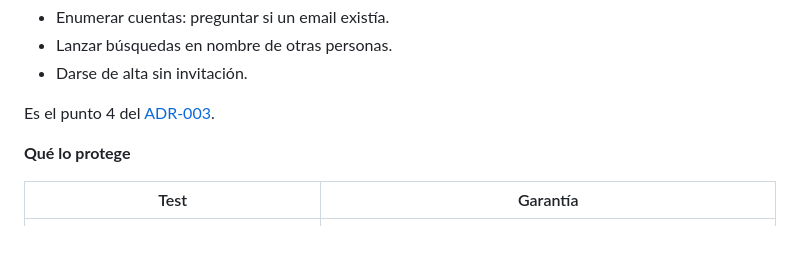
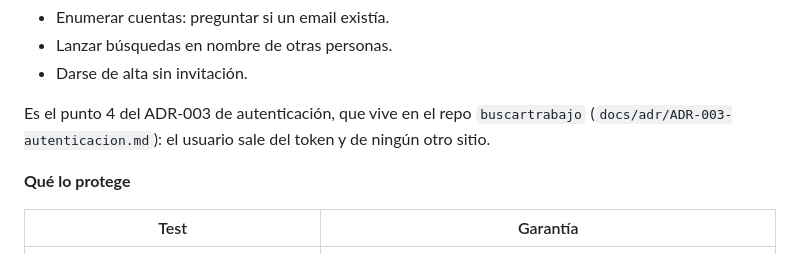
Before and after one commit to cookyourweb/cv-server, a Markdown page: CHANGELOG.md, the part around the change. GitHub-like rendering.

Commit message:
docs(changelog): citar el ADR-003 de autenticacion, no el de multicuenta
El cierre de las rutas del formulario se justifica en el punto 4 del ADR-003 de autenticacion del repo buscartrabajo. El enlace apuntaba al ADR-003 de cv-server, que trata otra cosa (un usuario con varias cuentas de correo).

```diff
--- a/CHANGELOG.md
+++ b/CHANGELOG.md
@@ -72,7 +72,7 @@ comprobar quién lo mandaba. Eso permitía:
 - Lanzar búsquedas en nombre de otras personas.
 - Darse de alta sin invitación.
 
-Es el punto 4 del [ADR-003](docs/ADR-003-usuario-multicuenta.md).
+Es el punto 4 del ADR-003 de autenticación, que vive en el repo `buscartrabajo` (`docs/adr/ADR-003-autenticacion.md`): el usuario sale del token y de ningún otro sitio.
 
 **Qué lo protege**
 
```
